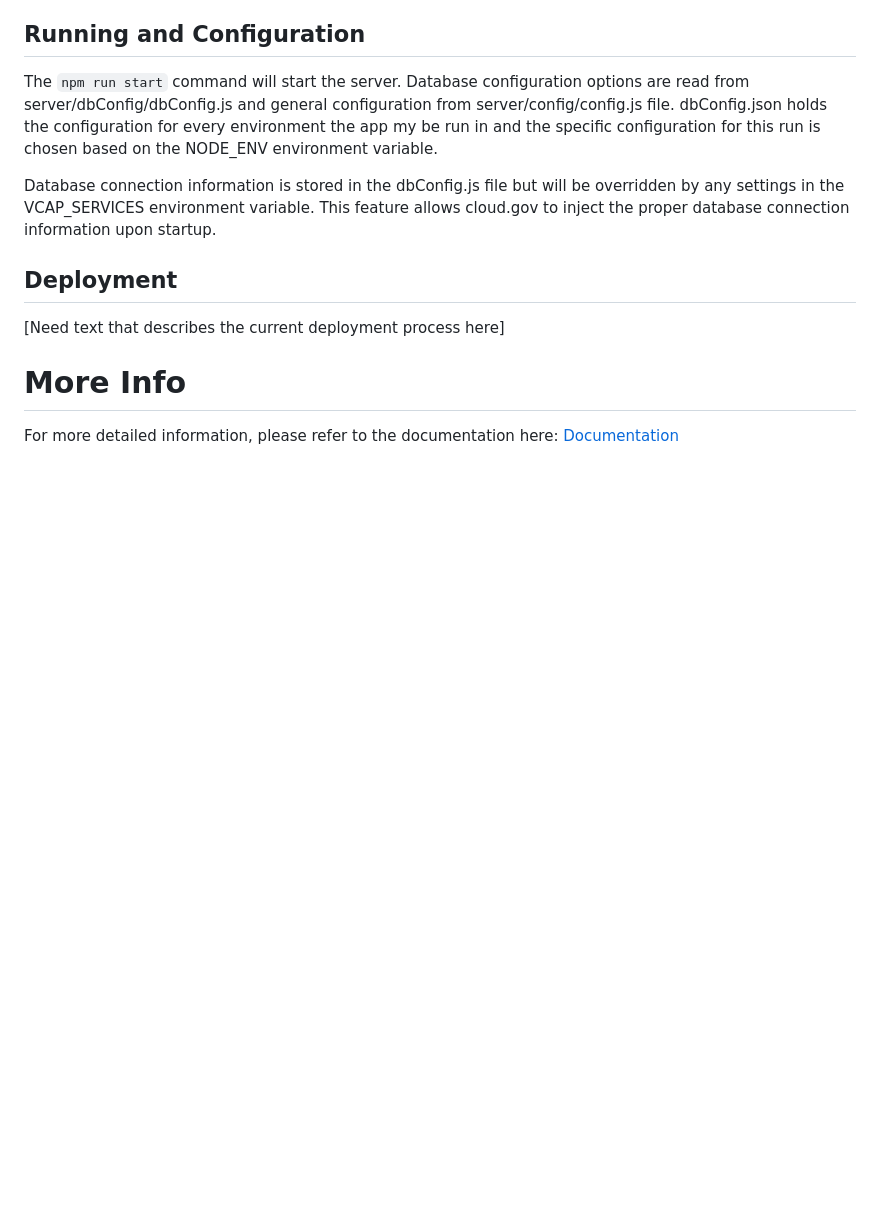
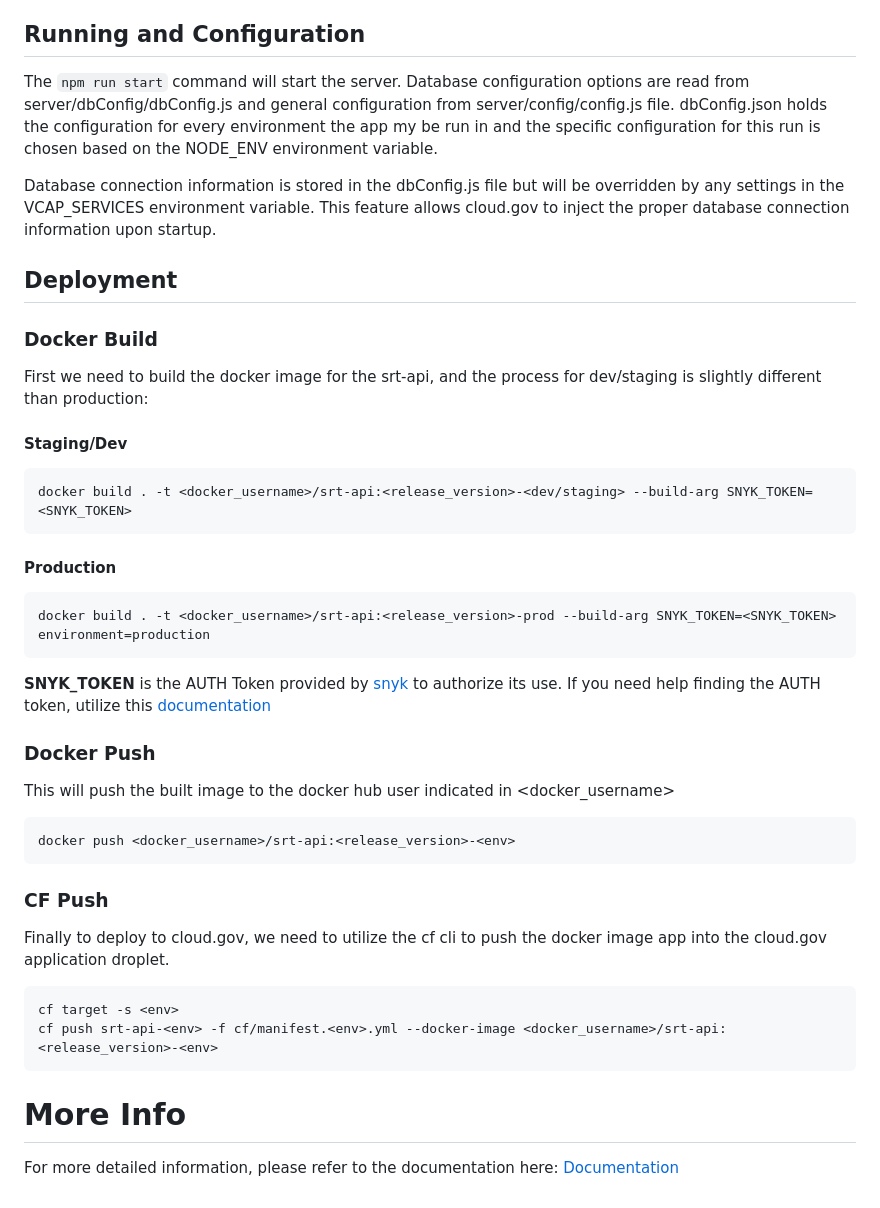
Before and after one commit to GSA/srt-api, a Markdown page: README.md, the part around the change. Rendered like a GitHub page; blank space fills up the shorter version.

Commit message:
Adding Deployment Info

````diff
--- a/README.md
+++ b/README.md
@@ -51,6 +51,31 @@ The `npm run start` command will start the server. Database configuration option
 
 Database connection information is stored in the dbConfig.js file but will be overridden by any settings in the VCAP_SERVICES environment variable. This feature allows cloud.gov to inject the proper database connection information upon startup.
 ## Deployment
-[Need text that describes the current deployment process here]
+### Docker Build
+First we need to build the docker image for the srt-api, and the process for dev/staging is slightly different than production:
+#### Staging/Dev
+```
+docker build . -t <docker_username>/srt-api:<release_version>-<dev/staging> --build-arg SNYK_TOKEN=<SNYK_TOKEN>
+```
+#### Production
+```
+docker build . -t <docker_username>/srt-api:<release_version>-prod --build-arg SNYK_TOKEN=<SNYK_TOKEN> environment=production
+```
+**SNYK_TOKEN** is the AUTH Token provided by [snyk](https://app.snyk.io/) to authorize its use. If you need help finding the AUTH token, utilize this [documentation](https://docs.snyk.io/enterprise-setup/snyk-broker/snyk-broker-code-agent/setting-up-the-code-agent-broker-client-deployment/step-1-obtaining-the-required-tokens-for-the-setup-procedure/obtaining-your-snyk-api-token)
+
+
+### Docker Push
+This will push the built image to the docker hub user indicated in <docker_username>
+```
+docker push <docker_username>/srt-api:<release_version>-<env>
+```
+
+### CF Push
+Finally to deploy to cloud.gov, we need to utilize the cf cli to push the docker image app into the cloud.gov application droplet.
+```
+cf target -s <env>
+cf push srt-api-<env> -f cf/manifest.<env>.yml --docker-image <docker_username>/srt-api:<release_version>-<env>
+```
+
 # More Info
 For more detailed information, please refer to the documentation here: [Documentation](https://github.com/GSA/srt-api/tree/main/documentation)
````
